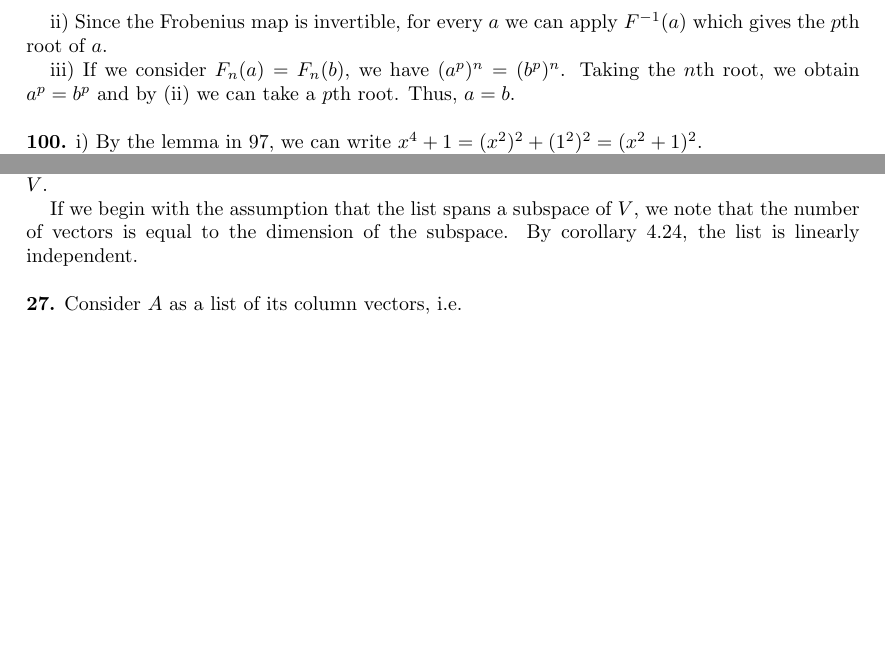
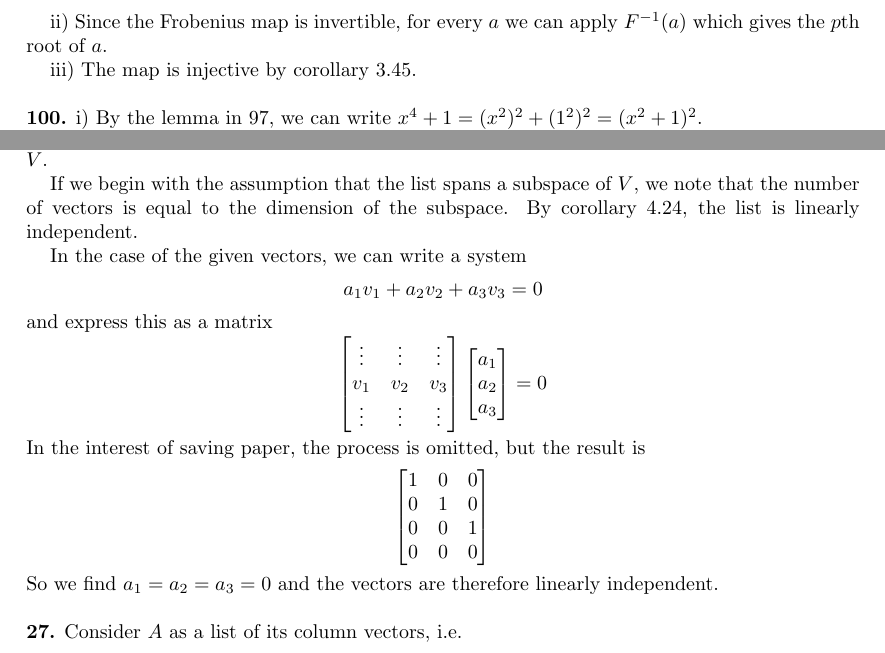
Before and after one commit to jmedcoff/algebra, a LaTeX problem sheet (hw7/hw7.tex): two parts of pages 2 and 4 of 4 before the commit and two parts of pages 2 and 4 of 5 after it, joined at a grey line, cut so that both start at the same text, the shorter picture padded with empty space. Compiled offline with pdfLaTeX.

Commit message:
now we're done.

```diff
--- a/hw7/hw7.tex
+++ b/hw7/hw7.tex
@@ -55,7 +55,7 @@
 
 	ii) Since the Frobenius map is invertible, for every $a$ we can apply $F^{-1}(a)$ which gives the $p$th root of $a$.
 
-	iii) If we consider $F_n(a) = F_n(b)$, we have $(a^p)^n = (b^p)^n$. Taking the $n$th root, we obtain $a^p = b^p$ and by (ii) we can take a $p$th root. Thus, $a=b$.
+	iii) The map is injective by corollary 3.45.
 
 	$\newline$
 	\problem{100.}
@@ -160,6 +160,27 @@
 
 	If we begin with the assumption that the list spans a subspace of $V$, we note that the number of vectors is equal to the dimension of the subspace. By corollary 4.24, the list is linearly independent.
 
+	In the case of the given vectors, we can write a system
+	$$ a_1 v_1 + a_2 v_2 + a_3 v_3 = 0 $$
+	and express this as a matrix
+	$$ \begin{bmatrix}
+	\vdots & \vdots & \vdots \\
+	v_1 & v_2 & v_3 \\
+	\vdots & \vdots & \vdots
+	\end{bmatrix} \begin{bmatrix}
+	a_1 \\
+	a_2 \\
+	a_3
+	\end{bmatrix} = 0 $$
+	In the interest of saving paper, the process is omitted, but the result is
+	$$ \begin{bmatrix}
+	1 & 0 & 0 \\
+	0 & 1 & 0 \\
+	0 & 0 & 1 \\
+	0 & 0 & 0
+	\end{bmatrix} $$
+	So we find $a_1 = a_2 = a_3 = 0$ and the vectors are therefore linearly independent.
+
 	$\newline$
 	\problem{27.}
 	Consider $A$ as a list of its column vectors, i.e.
```
Also changed, not shown: hw7/hw7.pdf, hw7/hw7.tex (6 more changed lines), 2 other files.
